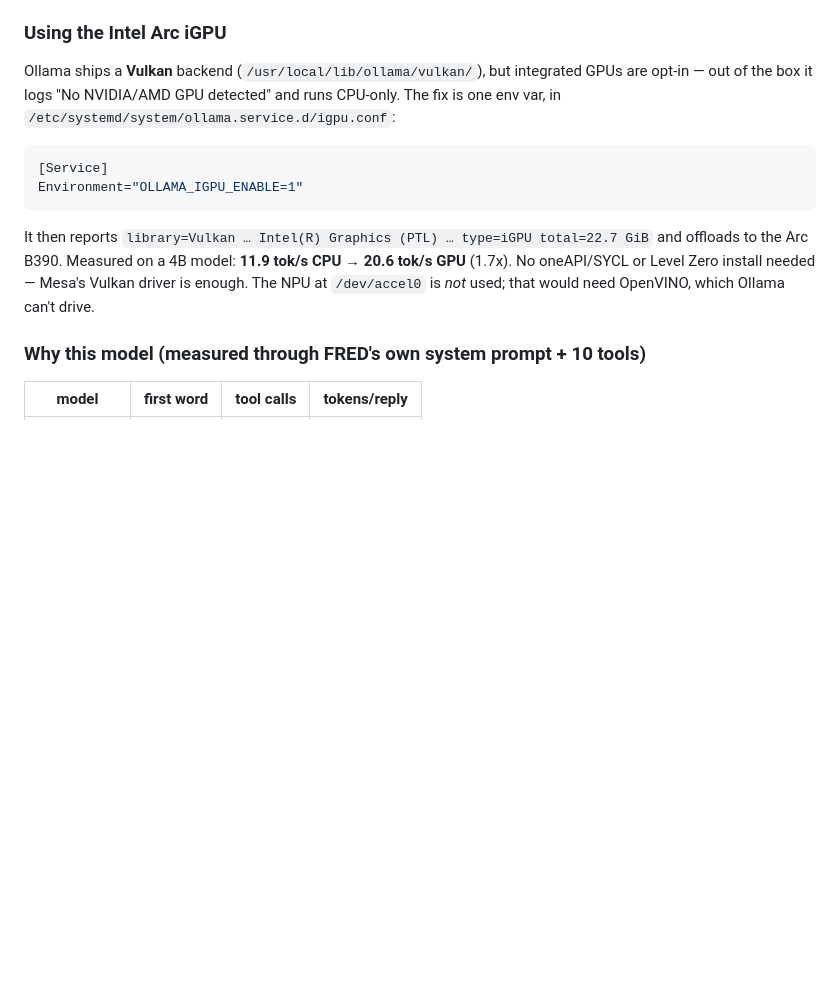
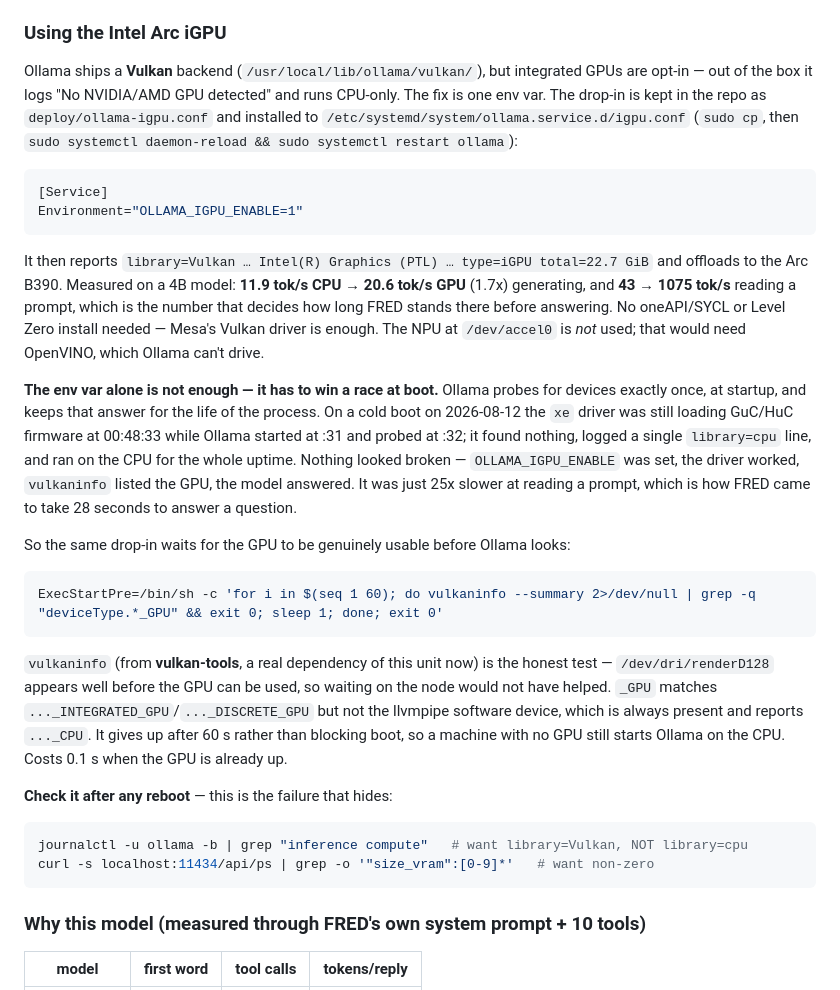
Before and after one commit to nledevil/Project-FRED, a Markdown page: SERVICE.md, the part around the change. Rendered like a GitHub page; blank space fills up the shorter version.

Commit message:
Document the Ollama boot race and the prompt-reading numbers
Belongs with "Wait for the GPU before Ollama looks for it" a couple of commits
back; kept separate rather than rewriting a pushed branch.

Records the failure that hides -- an env var that is set, a driver that works,
and a GPU that was simply not ready when Ollama probed once at boot -- plus the
check to run after a reboot, and the prompt-reading figures (43 vs 1075 tok/s)
that matter more here than the generation rate, because reading the prompt is
what decides how long FRED stands there before he answers.

Co-Authored-By: Claude Opus 5 (1M context) <noreply@anthropic.com>

````diff
--- a/SERVICE.md
+++ b/SERVICE.md
@@ -167,8 +167,10 @@ doesn't catch — no network, no API cost, nothing leaving the robot. Built
 
 Ollama ships a **Vulkan** backend (`/usr/local/lib/ollama/vulkan/`), but
 integrated GPUs are opt-in — out of the box it logs "No NVIDIA/AMD GPU detected"
-and runs CPU-only. The fix is one env var, in
-`/etc/systemd/system/ollama.service.d/igpu.conf`:
+and runs CPU-only. The fix is one env var. The drop-in is kept in the repo as
+`deploy/ollama-igpu.conf` and installed to
+`/etc/systemd/system/ollama.service.d/igpu.conf` (`sudo cp`, then
+`sudo systemctl daemon-reload && sudo systemctl restart ollama`):
 
 ```ini
 [Service]
@@ -177,9 +179,41 @@ Environment="OLLAMA_IGPU_ENABLE=1"
 
 It then reports `library=Vulkan … Intel(R) Graphics (PTL) … type=iGPU
 total=22.7 GiB` and offloads to the Arc B390. Measured on a 4B model:
-**11.9 tok/s CPU → 20.6 tok/s GPU** (1.7x). No oneAPI/SYCL or Level Zero install
-needed — Mesa's Vulkan driver is enough. The NPU at `/dev/accel0` is *not* used;
-that would need OpenVINO, which Ollama can't drive.
+**11.9 tok/s CPU → 20.6 tok/s GPU** (1.7x) generating, and **43 → 1075 tok/s**
+reading a prompt, which is the number that decides how long FRED stands there
+before answering. No oneAPI/SYCL or Level Zero install needed — Mesa's Vulkan
+driver is enough. The NPU at `/dev/accel0` is *not* used; that would need
+OpenVINO, which Ollama can't drive.
+
+**The env var alone is not enough — it has to win a race at boot.** Ollama probes
+for devices exactly once, at startup, and keeps that answer for the life of the
+process. On a cold boot on 2026-08-12 the `xe` driver was still loading GuC/HuC
+firmware at 00:48:33 while Ollama started at :31 and probed at :32; it found
+nothing, logged a single `library=cpu` line, and ran on the CPU for the whole
+uptime. Nothing looked broken — `OLLAMA_IGPU_ENABLE` was set, the driver worked,
+`vulkaninfo` listed the GPU, the model answered. It was just 25x slower at
+reading a prompt, which is how FRED came to take 28 seconds to answer a question.
+
+So the same drop-in waits for the GPU to be genuinely usable before Ollama looks:
+
+```ini
+ExecStartPre=/bin/sh -c 'for i in $(seq 1 60); do vulkaninfo --summary 2>/dev/null | grep -q "deviceType.*_GPU" && exit 0; sleep 1; done; exit 0'
+```
+
+`vulkaninfo` (from **vulkan-tools**, a real dependency of this unit now) is the
+honest test — `/dev/dri/renderD128` appears well before the GPU can be used, so
+waiting on the node would not have helped. `_GPU` matches
+`..._INTEGRATED_GPU`/`..._DISCRETE_GPU` but not the llvmpipe software device,
+which is always present and reports `..._CPU`. It gives up after 60 s rather than
+blocking boot, so a machine with no GPU still starts Ollama on the CPU. Costs
+0.1 s when the GPU is already up.
+
+**Check it after any reboot** — this is the failure that hides:
+
+```bash
+journalctl -u ollama -b | grep "inference compute"   # want library=Vulkan, NOT library=cpu
+curl -s localhost:11434/api/ps | grep -o '"size_vram":[0-9]*'   # want non-zero
+```
 
 ### Why this model (measured through FRED's own system prompt + 10 tools)
 
````
